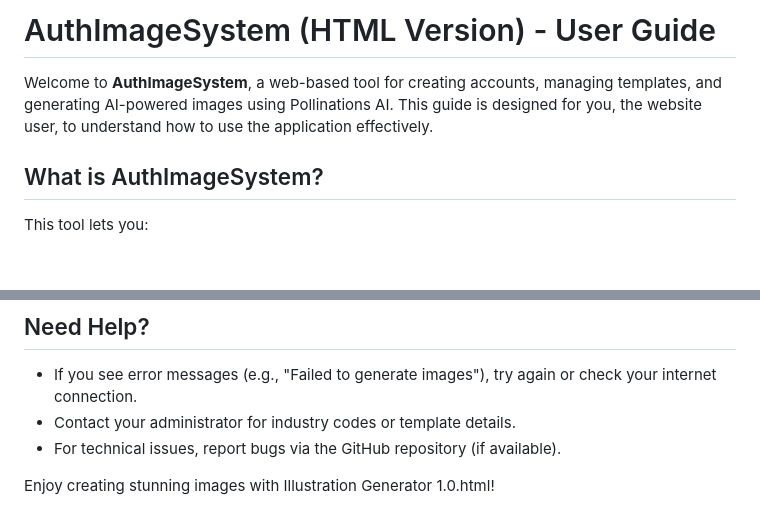
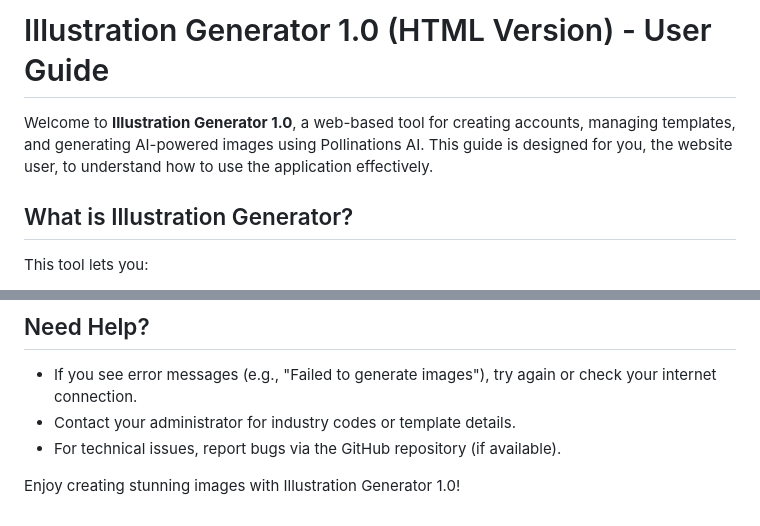
Before and after one commit to ivycmy4704/TRAN4076grp4.github.io, a Markdown page: README.md, 2 parts joined by grey strips. Rendered like a GitHub page; blank space fills up the shorter version.

```diff
--- a/README.md
+++ b/README.md
@@ -1,8 +1,8 @@
-# AuthImageSystem (HTML Version) - User Guide
+# Illustration Generator 1.0 (HTML Version) - User Guide
 
-Welcome to **AuthImageSystem**, a web-based tool for creating accounts, managing templates, and generating AI-powered images using Pollinations AI. This guide is designed for you, the website user, to understand how to use the application effectively.
+Welcome to **Illustration Generator 1.0**, a web-based tool for creating accounts, managing templates, and generating AI-powered images using Pollinations AI. This guide is designed for you, the website user, to understand how to use the application effectively.
 
-## What is AuthImageSystem?
+## What is Illustration Generator?
 
 This tool lets you:
 - **Sign up** or **log in** to a secure account with a master or client role.
@@ -89,4 +89,4 @@ Your data is stored securely in your browser, and images are created using an ex
 - Contact your administrator for industry codes or template details.
 - For technical issues, report bugs via the GitHub repository (if available).
 
-Enjoy creating stunning images with Illustration Generator 1.0.html!
+Enjoy creating stunning images with Illustration Generator 1.0!
```
